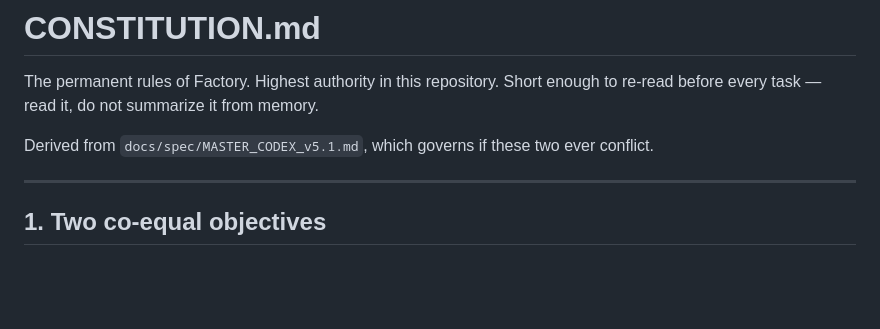
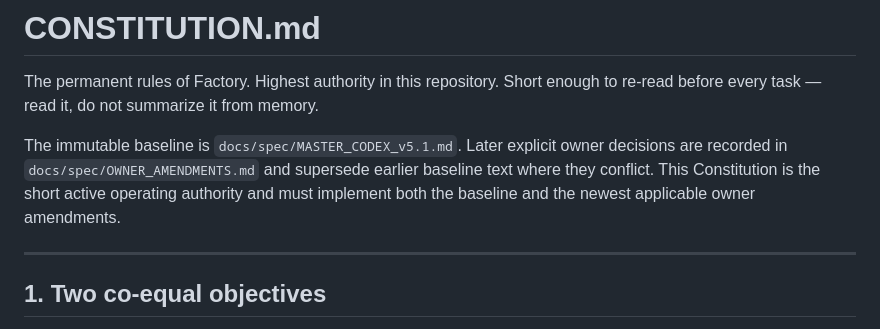
Before and after one commit to anneml825/FACTORY, a Markdown page: CONSTITUTION.md, the part around the change. Rendered like a GitHub page; blank space fills up the shorter version.

Commit message:
Define authority for later owner amendments

```diff
--- a/CONSTITUTION.md
+++ b/CONSTITUTION.md
@@ -3,7 +3,10 @@
 The permanent rules of Factory. Highest authority in this repository. Short enough to
 re-read before every task — read it, do not summarize it from memory.
 
-Derived from `docs/spec/MASTER_CODEX_v5.1.md`, which governs if these two ever conflict.
+The immutable baseline is `docs/spec/MASTER_CODEX_v5.1.md`. Later explicit owner decisions
+are recorded in `docs/spec/OWNER_AMENDMENTS.md` and supersede earlier baseline text where
+they conflict. This Constitution is the short active operating authority and must implement
+both the baseline and the newest applicable owner amendments.
 
 ---
 
```
